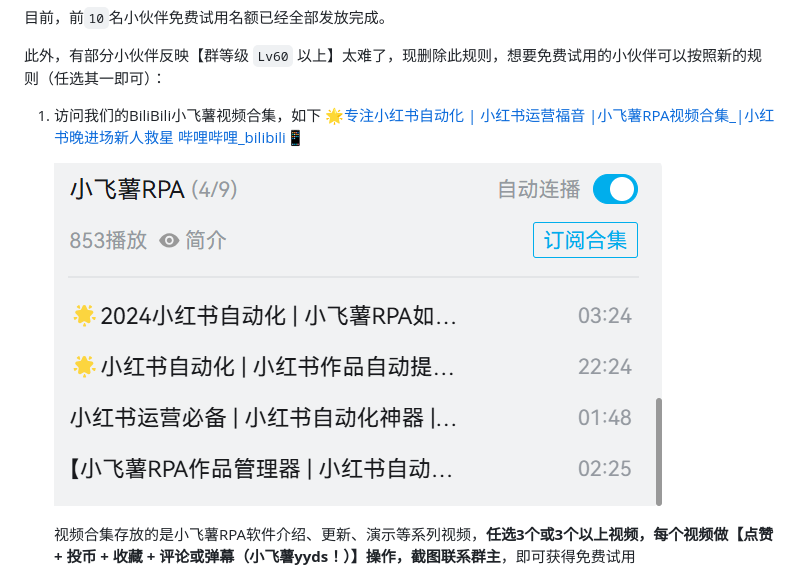
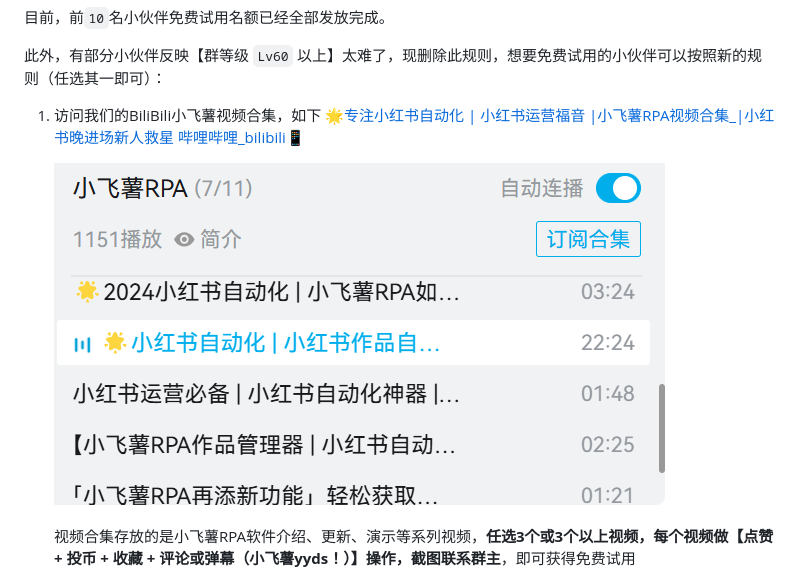
Before and after one commit to Jici-Zeroten/XiaoFeiShu, a Markdown page: README.md, the part around the change. Drawn GitHub-style; pictures changed too: README/image-20240818150626126.png (added).

```diff
--- a/README.md
+++ b/README.md
@@ -144,7 +144,7 @@ A：小飞薯RPA不需要配置环境，无需搭配任何其他软件，即使
 1. 访问我们的BiliBili小飞薯视频合集，如下
     [🌟专注小红书自动化 | 小红书运营福音 |小飞薯RPA视频合集_|小红书晚进场新人救星 哔哩哔哩_bilibili📱](https://www.bilibili.com/video/BV1wsi7eTEte/?spm_id_from=333.788&vd_source=0ad5d97e690d971211839f275274ce02)
 
-    ![image-20240804174440448](README/image-20240804174440448.png)
+    ![image-20240818150626126](README/image-20240818150626126.png)
 
     视频合集存放的是小飞薯RPA软件介绍、更新、演示等系列视频，__任选3个或3个以上视频，每个视频做【点赞 + 投币 + 收藏 + 评论或弹幕（小飞薯yyds！）】操作，截图联系群主__，即可获得免费试用
 
```
Also changed, not shown: README/image-20240818150606230.png (added).
